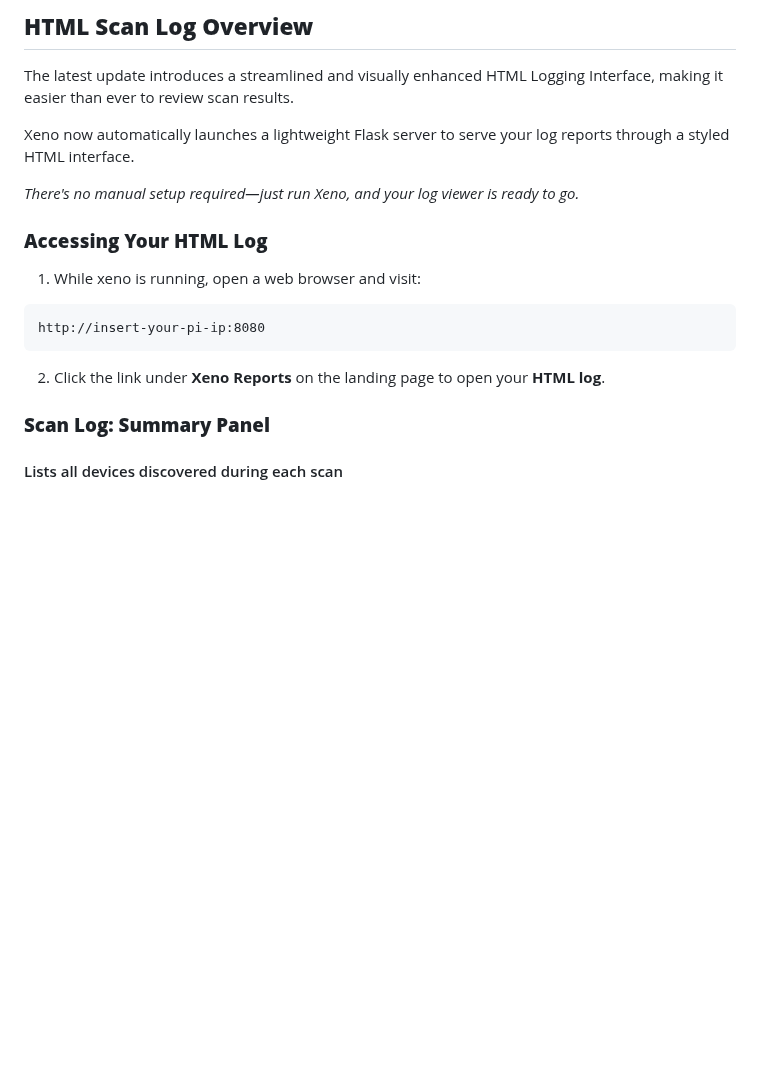
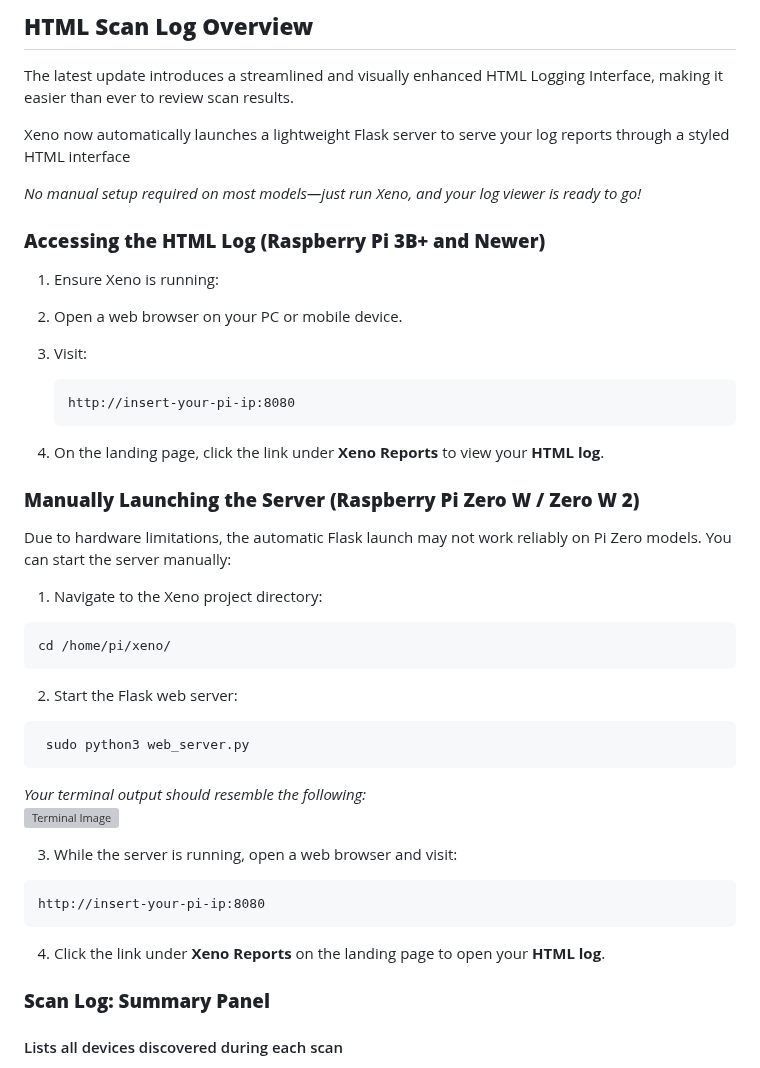
Before and after one commit to ia-usgs/Xeno, a Markdown page: README.md, the part around the change. GitHub-like rendering; blank space fills up the shorter version; grey boxes are pictures that could not be loaded.

```diff
--- a/README.md
+++ b/README.md
@@ -346,15 +346,35 @@ To run the script continuously on system startup:
 
 The latest update introduces a streamlined and visually enhanced HTML Logging Interface, making it easier than ever to review scan results.
 
-Xeno now automatically launches a lightweight Flask server to serve your log reports through a styled HTML interface.
+Xeno now automatically launches a lightweight Flask server to serve your log reports through a styled HTML interface
 
-_There's no manual setup required—just run Xeno, and your log viewer is ready to go._
+_No manual setup required on most models—just run Xeno, and your log viewer is ready to go!_
 
-### **Accessing Your HTML Log**
-1. While xeno is running, open a web browser and visit:
+### **Accessing the HTML Log (Raspberry Pi 3B+ and Newer)**
+1. Ensure Xeno is running:
+
+2. Open a web browser on your PC or mobile device.
+
+3. Visit:
+    <pre>http://insert-your-pi-ip:8080</pre>
+
+4. On the landing page, click the link under **Xeno Reports** to view your **HTML log**.
+
+### **Manually Launching the Server (Raspberry Pi Zero W / Zero W 2)**
+Due to hardware limitations, the automatic Flask launch may not work reliably on Pi Zero models. You can start the server manually:
+
+1. Navigate to the Xeno project directory:
+<pre>cd /home/pi/xeno/</pre>
+
+2. Start the Flask web server:
+<pre> sudo python3 web_server.py</pre>
+_Your terminal output should resemble the following:_
+![Terminal Image](https://github.com/user-attachments/assets/b636aa46-c00d-4a0a-9a09-2ca7cd514145)
+
+3. While the server is running, open a web browser and visit:
 <pre>http://insert-your-pi-ip:8080</pre>
 
-2. Click the link under **Xeno Reports** on the landing page to open your **HTML log**.
+4. Click the link under **Xeno Reports** on the landing page to open your **HTML log**.
 
 ### **Scan Log: Summary Panel**
 #### Lists all devices discovered during each scan
```
